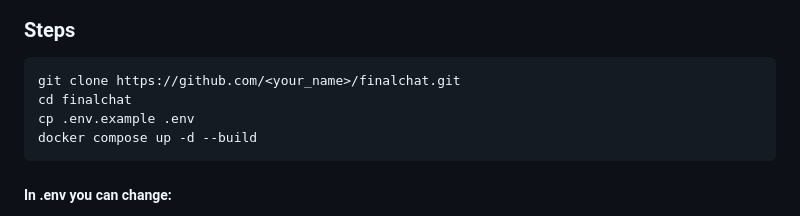
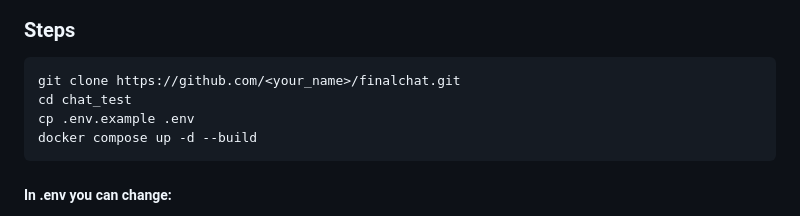
Before and after one commit to spn-one22/chat_test, a Markdown page: README.en.md, the part around the change. GitHub-like rendering.

````diff
--- a/README.en.md
+++ b/README.en.md
@@ -26,7 +26,7 @@
 ### Steps
 ```bash
 git clone https://github.com/<your_name>/finalchat.git
-cd finalchat
+cd chat_test
 cp .env.example .env
 docker compose up -d --build
 ```
````
